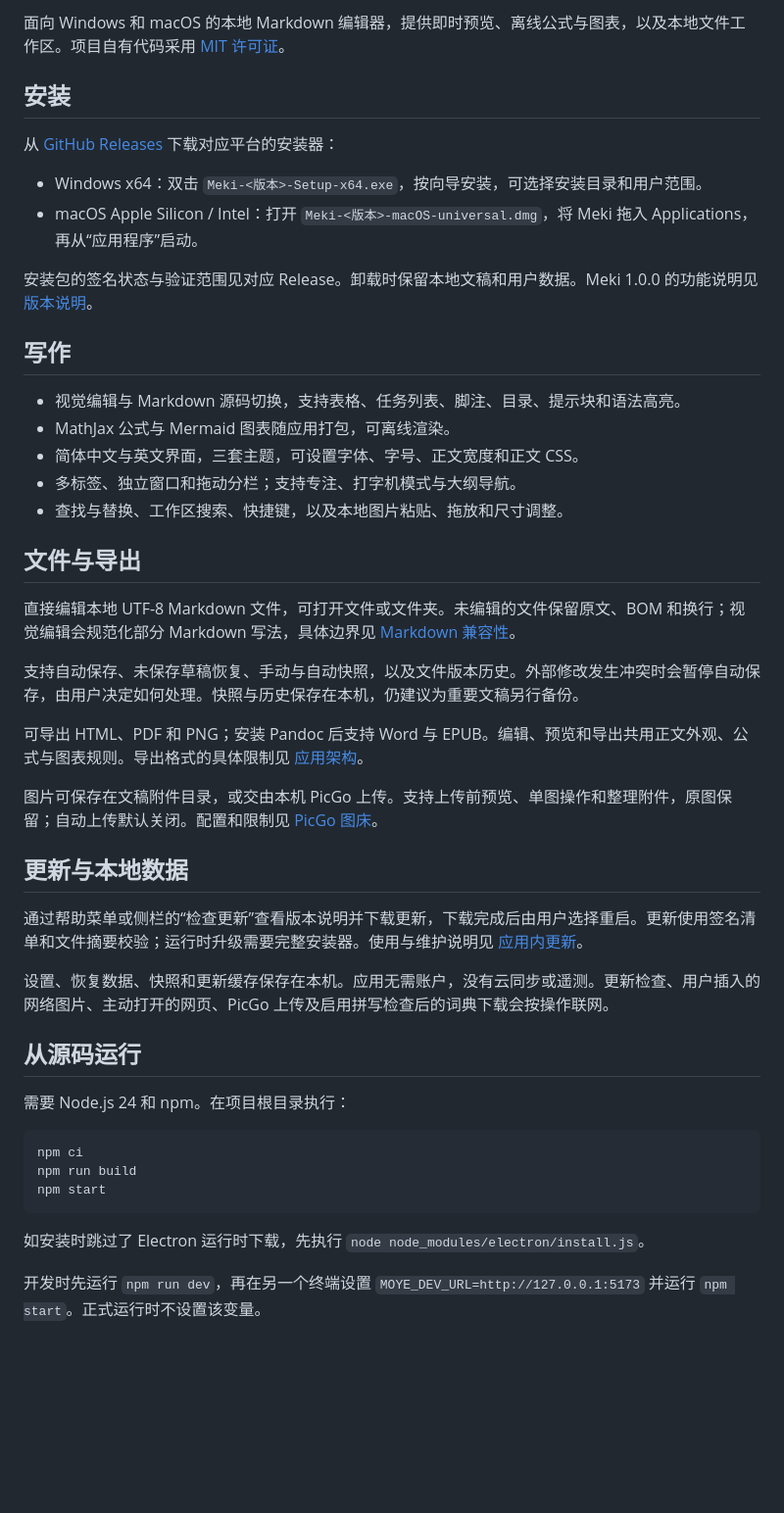
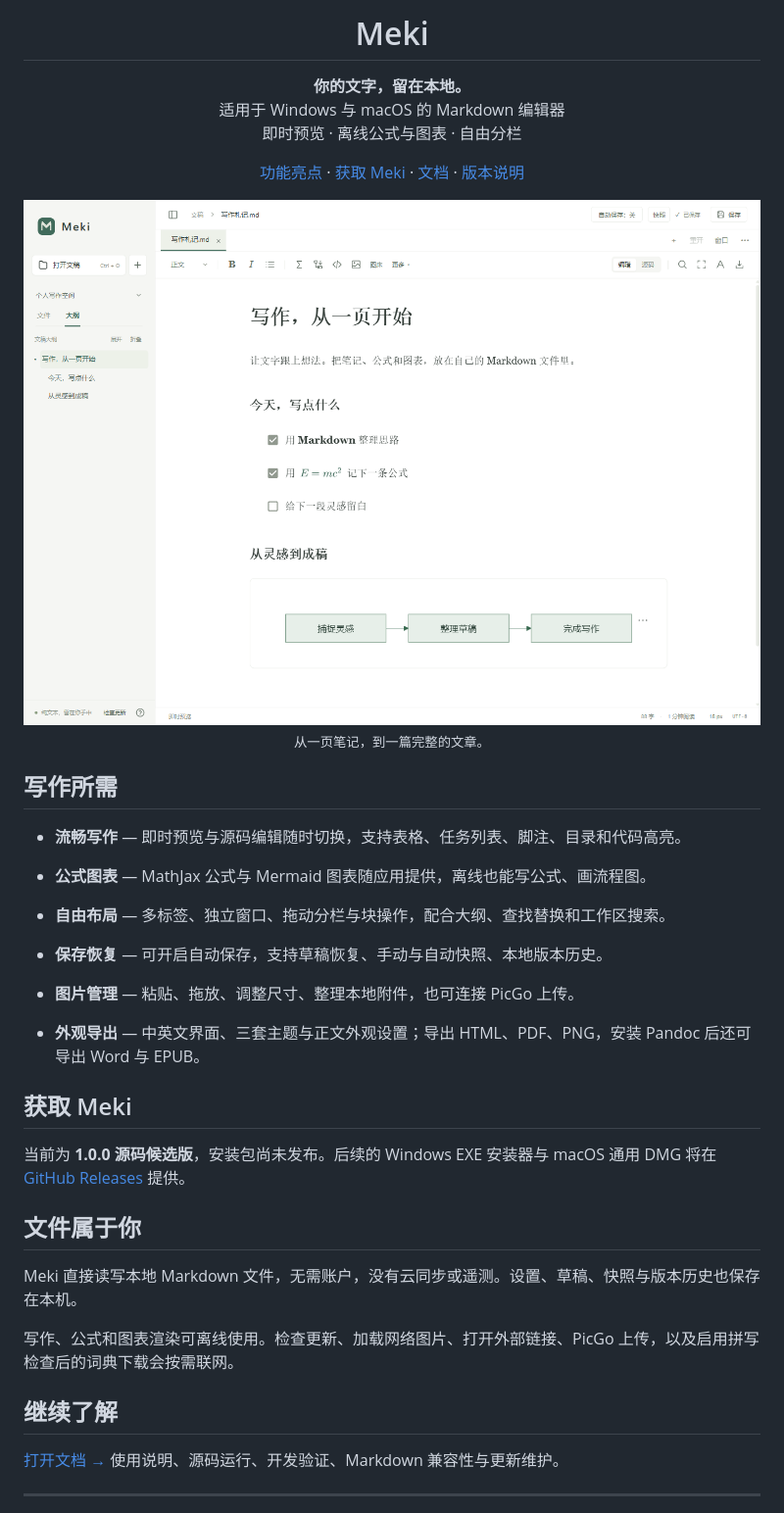
Before and after one commit to Irk2wd/Meki, a Markdown page: README.md, the part around one of its changes. Shown at 98% size. GitHub-like rendering; pictures changed too: docs/images/meki-paper.png (added); blank space fills up the shorter version.

Commit message:
docs: refresh homepage and move setup into guides

````diff
--- a/README.md
+++ b/README.md
@@ -2,50 +4,53 @@
 
-面向 Windows 和 macOS 的本地 Markdown 编辑器，提供即时预览、离线公式与图表，以及本地文件工作区。项目自有代码采用 [MIT 许可证](LICENSE)。
+<h1 align="center">Meki</h1>
 
-## 安装
+<p align="center">
+  <strong>你的文字，留在本地。</strong><br>
+  适用于 Windows 与 macOS 的 Markdown 编辑器<br>
+  即时预览 · 离线公式与图表 · 自由分栏
+</p>
 
-从 [GitHub Releases](https://github.com/Irk2wd/Meki/releases) 下载对应平台的安装器：
+<p align="center">
+  <a href="#写作所需">功能亮点</a> ·
+  <a href="#获取-meki">获取 Meki</a> ·
+  <a href="docs/README.md">文档</a> ·
+  <a href="docs/releases/1.0.0.md">版本说明</a>
+</p>
 
-- Windows x64：双击 `Meki-<版本>-Setup-x64.exe`，按向导安装，可选择安装目录和用户范围。
-- macOS Apple Silicon / Intel：打开 `Meki-<版本>-macOS-universal.dmg`，将 Meki 拖入 Applications，再从“应用程序”启动。
+<picture>
+  <source media="(prefers-color-scheme: dark)" srcset="docs/images/meki-night.png">
+  <img src="docs/images/meki-paper.png" alt="Meki 的真实编辑界面：本地文稿、大纲、任务列表、数学公式与 Mermaid 流程图。" width="1320">
+</picture>
 
-安装包的签名状态与验证范围见对应 Release。卸载时保留本地文稿和用户数据。Meki 1.0.0 的功能说明见 [版本说明](docs/releases/1.0.0.md)。
+<p align="center"><sub>从一页笔记，到一篇完整的文章。</sub></p>
 
-## 写作
+## 写作所需
 
-- 视觉编辑与 Markdown 源码切换，支持表格、任务列表、脚注、目录、提示块和语法高亮。
-- MathJax 公式与 Mermaid 图表随应用打包，可离线渲染。
-- 简体中文与英文界面，三套主题，可设置字体、字号、正文宽度和正文 CSS。
-- 多标签、独立窗口和拖动分栏；支持专注、打字机模式与大纲导航。
-- 查找与替换、工作区搜索、快捷键，以及本地图片粘贴、拖放和尺寸调整。
+- **流畅写作** — 即时预览与源码编辑随时切换，支持表格、任务列表、脚注、目录和代码高亮。
 
-## 文件与导出
+- **公式图表** — MathJax 公式与 Mermaid 图表随应用提供，离线也能写公式、画流程图。
 
-直接编辑本地 UTF-8 Markdown 文件，可打开文件或文件夹。未编辑的文件保留原文、BOM 和换行；视觉编辑会规范化部分 Markdown 写法，具体边界见 [Markdown 兼容性](docs/markdown-compatibility.md)。
+- **自由布局** — 多标签、独立窗口、拖动分栏与块操作，配合大纲、查找替换和工作区搜索。
 
-支持自动保存、未保存草稿恢复、手动与自动快照，以及文件版本历史。外部修改发生冲突时会暂停自动保存，由用户决定如何处理。快照与历史保存在本机，仍建议为重要文稿另行备份。
+- **保存恢复** — 可开启自动保存，支持草稿恢复、手动与自动快照、本地版本历史。
 
-可导出 HTML、PDF 和 PNG；安装 Pandoc 后支持 Word 与 EPUB。编辑、预览和导出共用正文外观、公式与图表规则。导出格式的具体限制见 [应用架构](docs/architecture.md)。
+- **图片管理** — 粘贴、拖放、调整尺寸、整理本地附件，也可连接 PicGo 上传。
 
-图片可保存在文稿附件目录，或交由本机 PicGo 上传。支持上传前预览、单图操作和整理附件，原图保留；自动上传默认关闭。配置和限制见 [PicGo 图床](docs/image-hosting.md)。
+- **外观导出** — 中英文界面、三套主题与正文外观设置；导出 HTML、PDF、PNG，安装 Pandoc 后还可导出 Word 与 EPUB。
 
-## 更新与本地数据
+## 获取 Meki
 
-通过帮助菜单或侧栏的“检查更新”查看版本说明并下载更新，下载完成后由用户选择重启。更新使用签名清单和文件摘要校验；运行时升级需要完整安装器。使用与维护说明见 [应用内更新](docs/updates.md)。
+当前为 **1.0.0 源码候选版**，安装包尚未发布。后续的 Windows EXE 安装器与 macOS 通用 DMG 将在 [GitHub Releases](https://github.com/Irk2wd/Meki/releases) 提供。
 
-设置、恢复数据、快照和更新缓存保存在本机。应用无需账户，没有云同步或遥测。更新检查、用户插入的网络图片、主动打开的网页、PicGo 上传及启用拼写检查后的词典下载会按操作联网。
+## 文件属于你
 
-## 从源码运行
+Meki 直接读写本地 Markdown 文件，无需账户，没有云同步或遥测。设置、草稿、快照与版本历史也保存在本机。
 
-需要 Node.js 24 和 npm。在项目根目录执行：
+写作、公式和图表渲染可离线使用。检查更新、加载网络图片、打开外部链接、PicGo 上传，以及启用拼写检查后的词典下载会按需联网。
 
-```sh
-npm ci
-npm run build
-npm start
-```
+## 继续了解
 
-如安装时跳过了 Electron 运行时下载，先执行 `node node_modules/electron/install.js`。
+[打开文档 →](docs/README.md) 使用说明、源码运行、开发验证、Markdown 兼容性与更新维护。
 
-开发时先运行 `npm run dev`，再在另一个终端设置 `MOYE_DEV_URL=http://127.0.0.1:5173` 并运行 `npm start`。正式运行时不设置该变量。
+---
 
````
Also changed, not shown: other parts of README.md (+4 -25 lines), docs/README.md (added, +24 -0 lines), docs/development.md (added, +138 -0 lines), docs/getting-started.md (added, +58 -0 lines), docs/images/meki-night.png (added).
